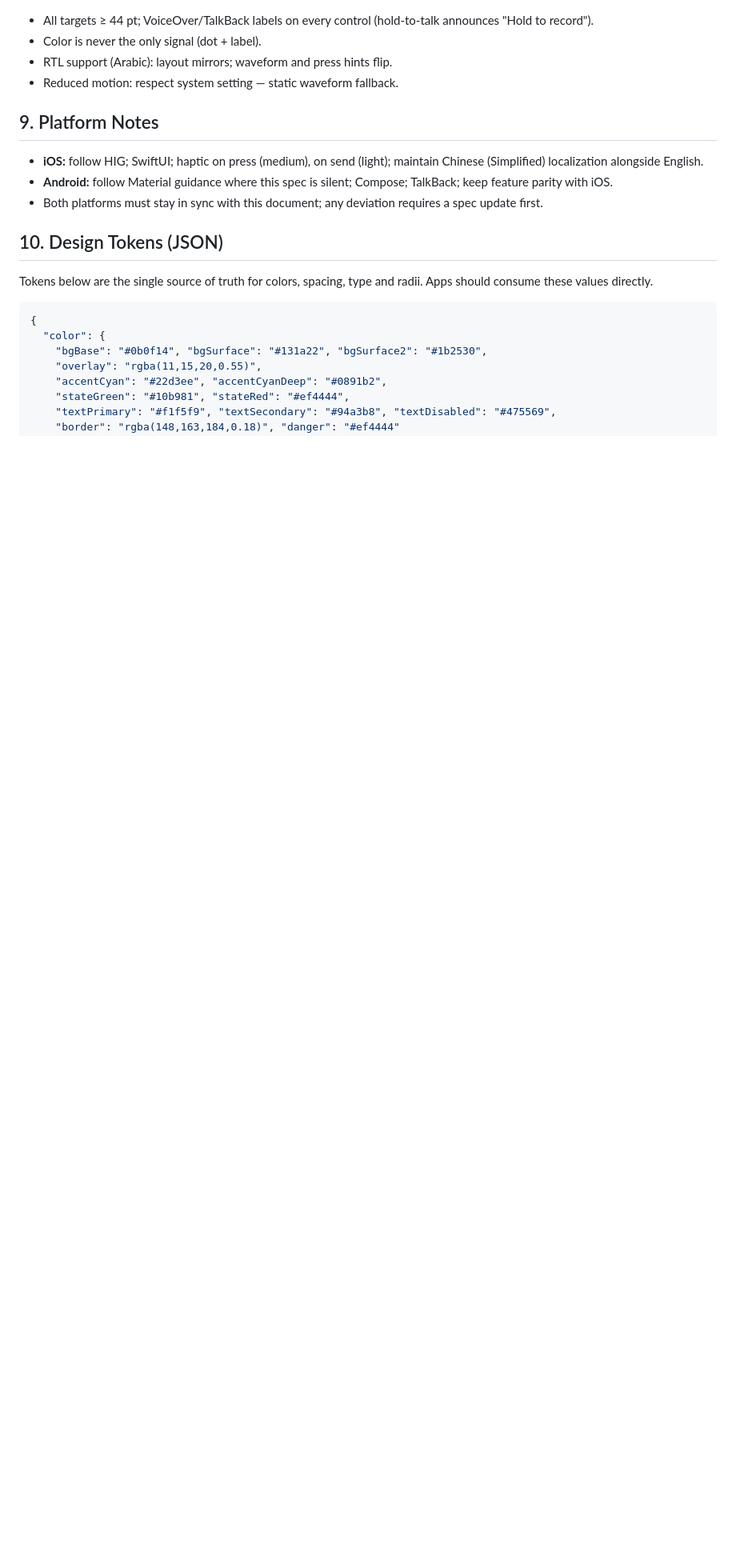
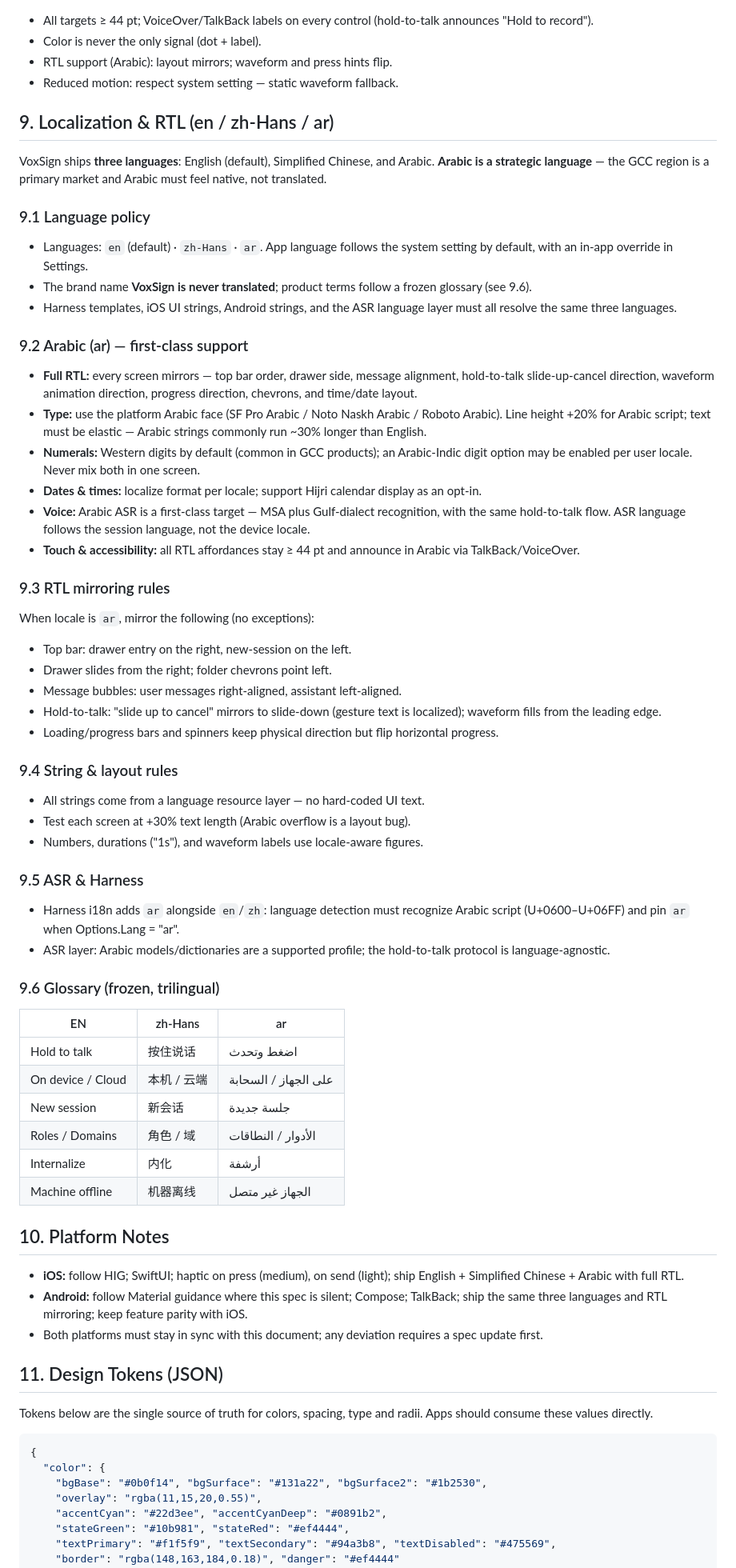
Before and after one commit to Voxsign/voxsign, a Markdown page: design/DESIGN.md, the part around the change. Shown at 80% size. Rendered like a GitHub page; blank space fills up the shorter version.

Commit message:
docs: add trilingual (en/zh/ar) localization & RTL spec to design system
Signed-off-by: Voxsign <337782228+Voxsign@users.noreply.github.com>

```diff
--- a/design/DESIGN.md
+++ b/design/DESIGN.md
@@ -176,16 +176,80 @@ Layout zones (portrait phone):
 - RTL support (Arabic): layout mirrors; waveform and press hints flip.
 - Reduced motion: respect system setting — static waveform fallback.
 
-## 9. Platform Notes
+## 9. Localization & RTL (en / zh-Hans / ar)
+
+VoxSign ships **three languages**: English (default), Simplified Chinese, and
+Arabic. **Arabic is a strategic language** — the GCC region is a primary market
+and Arabic must feel native, not translated.
+
+### 9.1 Language policy
+- Languages: `en` (default) · `zh-Hans` · `ar`. App language follows the system
+  setting by default, with an in-app override in Settings.
+- The brand name **VoxSign is never translated**; product terms follow a frozen
+  glossary (see 9.6).
+- Harness templates, iOS UI strings, Android strings, and the ASR language
+  layer must all resolve the same three languages.
+
+### 9.2 Arabic (ar) — first-class support
+- **Full RTL:** every screen mirrors — top bar order, drawer side, message
+  alignment, hold-to-talk slide-up-cancel direction, waveform animation
+  direction, progress direction, chevrons, and time/date layout.
+- **Type:** use the platform Arabic face (SF Pro Arabic / Noto Naskh Arabic /
+  Roboto Arabic). Line height +20% for Arabic script; text must be elastic —
+  Arabic strings commonly run ~30% longer than English.
+- **Numerals:** Western digits by default (common in GCC products); an
+  Arabic-Indic digit option may be enabled per user locale. Never mix both in
+  one screen.
+- **Dates & times:** localize format per locale; support Hijri calendar display
+  as an opt-in.
+- **Voice:** Arabic ASR is a first-class target — MSA plus Gulf-dialect
+  recognition, with the same hold-to-talk flow. ASR language follows the
+  session language, not the device locale.
+- **Touch & accessibility:** all RTL affordances stay ≥ 44 pt and announce in
+  Arabic via TalkBack/VoiceOver.
+
+### 9.3 RTL mirroring rules
+When locale is `ar`, mirror the following (no exceptions):
+- Top bar: drawer entry on the right, new-session on the left.
+- Drawer slides from the right; folder chevrons point left.
+- Message bubbles: user messages right-aligned, assistant left-aligned.
+- Hold-to-talk: "slide up to cancel" mirrors to slide-down (gesture text is
+  localized); waveform fills from the leading edge.
+- Loading/progress bars and spinners keep physical direction but flip
+  horizontal progress.
+
+### 9.4 String & layout rules
+- All strings come from a language resource layer — no hard-coded UI text.
+- Test each screen at +30% text length (Arabic overflow is a layout bug).
+- Numbers, durations ("1s"), and waveform labels use locale-aware figures.
+
+### 9.5 ASR & Harness
+- Harness i18n adds `ar` alongside `en`/`zh`: language detection must recognize
+  Arabic script (U+0600–U+06FF) and pin `ar` when Options.Lang = "ar".
+- ASR layer: Arabic models/dictionaries are a supported profile; the hold-to-talk
+  protocol is language-agnostic.
+
+### 9.6 Glossary (frozen, trilingual)
+| EN | zh-Hans | ar |
+|---|---|---|
+| Hold to talk | 按住说话 | اضغط وتحدث |
+| On device / Cloud | 本机 / 云端 | على الجهاز / السحابة |
+| New session | 新会话 | جلسة جديدة |
+| Roles / Domains | 角色 / 域 | الأدوار / النطاقات |
+| Internalize | 内化 | أرشفة |
+| Machine offline | 机器离线 | الجهاز غير متصل |
+
+## 10. Platform Notes
 
 - **iOS:** follow HIG; SwiftUI; haptic on press (medium), on send (light);
-  maintain Chinese (Simplified) localization alongside English.
+  ship English + Simplified Chinese + Arabic with full RTL.
 - **Android:** follow Material guidance where this spec is silent; Compose;
-  TalkBack; keep feature parity with iOS.
+  TalkBack; ship the same three languages and RTL mirroring; keep feature
+  parity with iOS.
 - Both platforms must stay in sync with this document; any deviation requires
   a spec update first.
 
-## 10. Design Tokens (JSON)
+## 11. Design Tokens (JSON)
 
 Tokens below are the single source of truth for colors, spacing, type and
 radii. Apps should consume these values directly.
```
